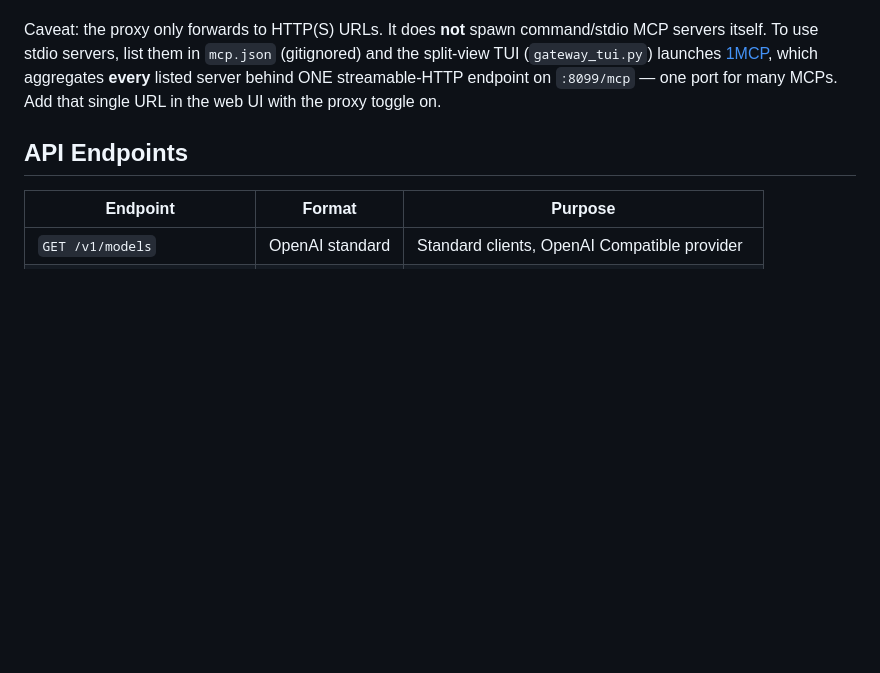
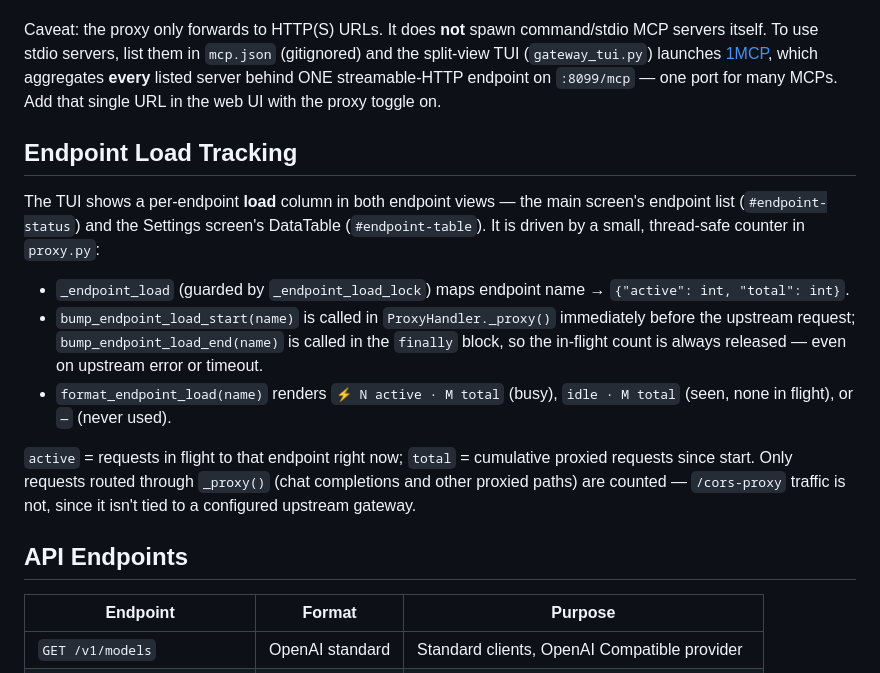
Before and after one commit to Alihkhawaher/ai-gateway, a Markdown page: claude.md, the part around the change. Rendered like a GitHub page; blank space fills up the shorter version.

```diff
--- a/claude.md
+++ b/claude.md
@@ -91,6 +91,27 @@ command/stdio MCP servers itself. To use stdio servers, list them in
 server behind ONE streamable-HTTP endpoint on `:8099/mcp` — one port for many
 MCPs. Add that single URL in the web UI with the proxy toggle on.
 
+## Endpoint Load Tracking
+
+The TUI shows a per-endpoint **load** column in both endpoint views — the
+main screen's endpoint list (`#endpoint-status`) and the Settings screen's
+DataTable (`#endpoint-table`). It is driven by a small, thread-safe counter
+in `proxy.py`:
+
+- `_endpoint_load` (guarded by `_endpoint_load_lock`) maps endpoint name →
+  `{"active": int, "total": int}`.
+- `bump_endpoint_load_start(name)` is called in `ProxyHandler._proxy()`
+  immediately before the upstream request; `bump_endpoint_load_end(name)` is
+  called in the `finally` block, so the in-flight count is always released —
+  even on upstream error or timeout.
+- `format_endpoint_load(name)` renders `⚡ N active · M total` (busy),
+  `idle · M total` (seen, none in flight), or `—` (never used).
+
+`active` = requests in flight to that endpoint right now; `total` = cumulative
+proxied requests since start. Only requests routed through `_proxy()` (chat
+completions and other proxied paths) are counted — `/cors-proxy` traffic is
+not, since it isn't tied to a configured upstream gateway.
+
 ## API Endpoints
 
 | Endpoint | Format | Purpose |
```
Also changed, not shown: README.md (+1 -1 lines).
